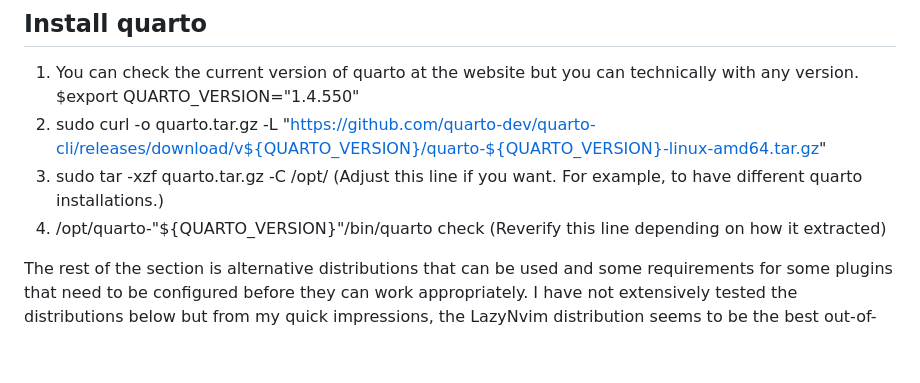
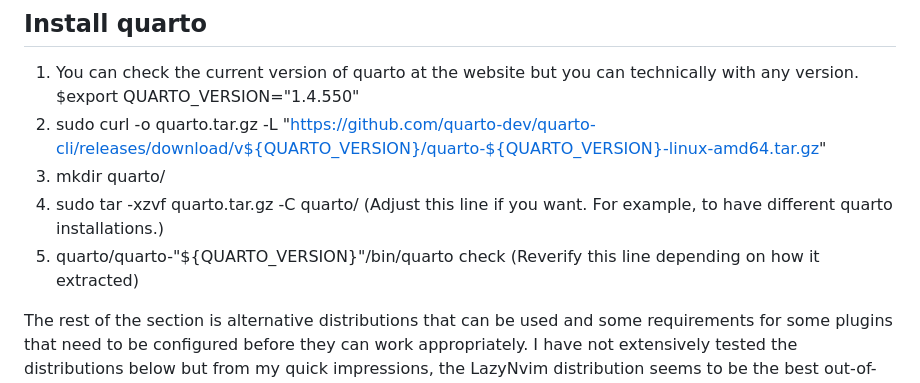
Before and after one commit to luised94/my_config, a Markdown page: README.md, the part around the change. GitHub-like rendering; blank space fills up the shorter version.

Commit message:
Modified quarto section for tar and quarto usage

```diff
--- a/README.md
+++ b/README.md
@@ -36,8 +36,10 @@ Use git status to check that the files within the nvim directory are now part of
 
 1. You can check the current version of quarto at the website but you can technically with any version. $export QUARTO_VERSION="1.4.550"
 2. sudo curl -o quarto.tar.gz -L "https://github.com/quarto-dev/quarto-cli/releases/download/v${QUARTO_VERSION}/quarto-${QUARTO_VERSION}-linux-amd64.tar.gz"
-3. sudo tar -xzf quarto.tar.gz -C /opt/ (Adjust this line if you want. For example, to have different quarto installations.)
-4. /opt/quarto-"${QUARTO_VERSION}"/bin/quarto check (Reverify this line depending on how it extracted)
+3. mkdir quarto/
+3. sudo tar -xzvf quarto.tar.gz -C quarto/ (Adjust this line if you want. For example, to have different quarto installations.)
+4. quarto/quarto-"${QUARTO_VERSION}"/bin/quarto check (Reverify this line depending on how it extracted)
+
 
 The rest of the section is alternative distributions that can be used and some requirements for some plugins that need to be configured before they can work appropriately.
 I have not extensively tested the distributions below but from my quick impressions, the LazyNvim distribution seems to be the best out-of-the-box that balances completeness but also extensibility.
```
